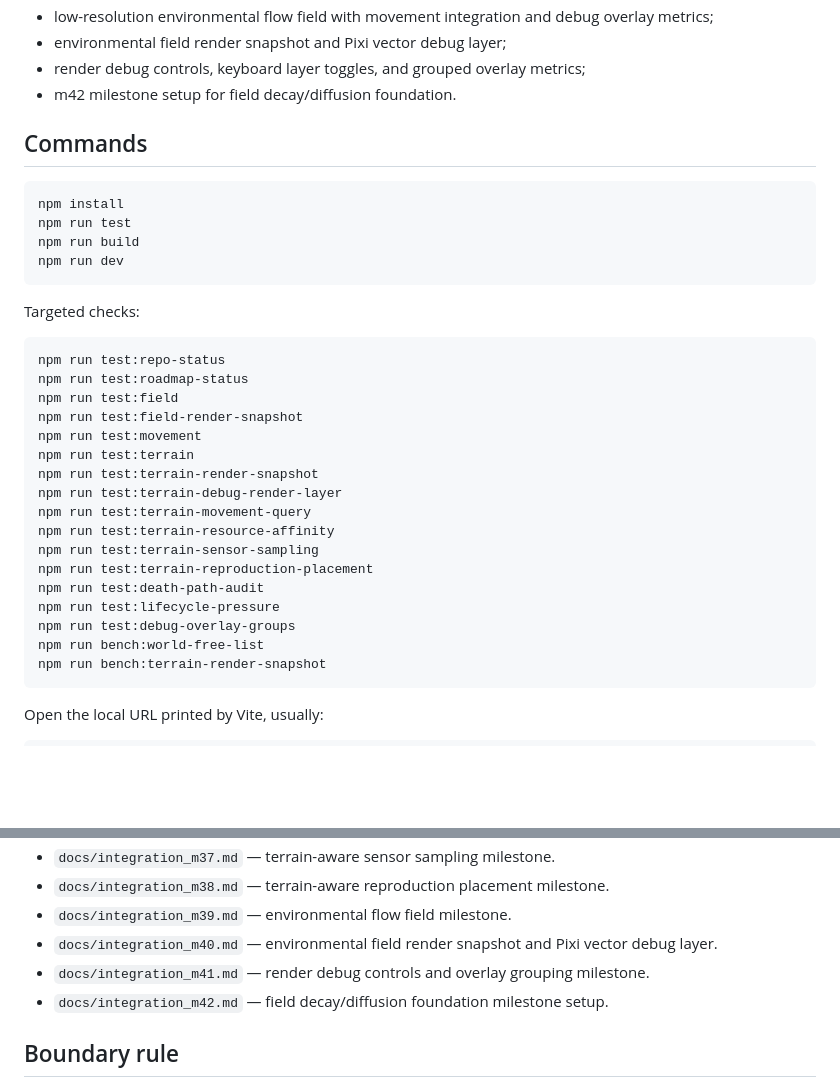
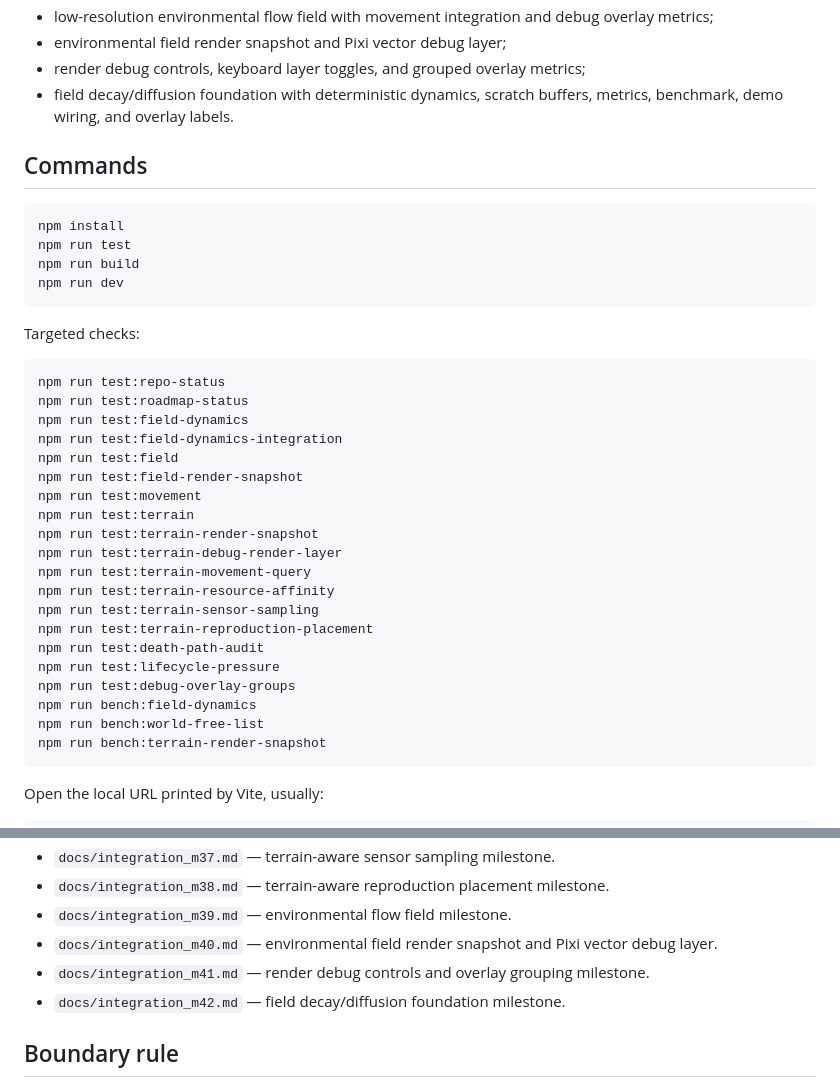
Before and after one commit to qubokjunior/qubok_evolution, a Markdown page: README.md, 2 parts joined by grey strips. Drawn GitHub-style; blank space fills up the shorter version.

Commit message:
Finalize README for m42

````diff
--- a/README.md
+++ b/README.md
@@ -25,7 +25,7 @@ Implemented runtime foundations:
 - low-resolution environmental flow field with movement integration and debug overlay metrics;
 - environmental field render snapshot and Pixi vector debug layer;
 - render debug controls, keyboard layer toggles, and grouped overlay metrics;
-- m42 milestone setup for field decay/diffusion foundation.
+- field decay/diffusion foundation with deterministic dynamics, scratch buffers, metrics, benchmark, demo wiring, and overlay labels.
 
 ## Commands
 
@@ -41,6 +41,8 @@ Targeted checks:
 ```powershell
 npm run test:repo-status
 npm run test:roadmap-status
+npm run test:field-dynamics
+npm run test:field-dynamics-integration
 npm run test:field
 npm run test:field-render-snapshot
 npm run test:movement
@@ -54,6 +56,7 @@ npm run test:terrain-reproduction-placement
 npm run test:death-path-audit
 npm run test:lifecycle-pressure
 npm run test:debug-overlay-groups
+npm run bench:field-dynamics
 npm run bench:world-free-list
 npm run bench:terrain-render-snapshot
 ```
@@ -76,7 +79,7 @@ http://127.0.0.1:5173/
 - `docs/integration_m39.md` — environmental flow field milestone.
 - `docs/integration_m40.md` — environmental field render snapshot and Pixi vector debug layer.
 - `docs/integration_m41.md` — render debug controls and overlay grouping milestone.
-- `docs/integration_m42.md` — field decay/diffusion foundation milestone setup.
+- `docs/integration_m42.md` — field decay/diffusion foundation milestone.
 
 ## Boundary rule
 
````
